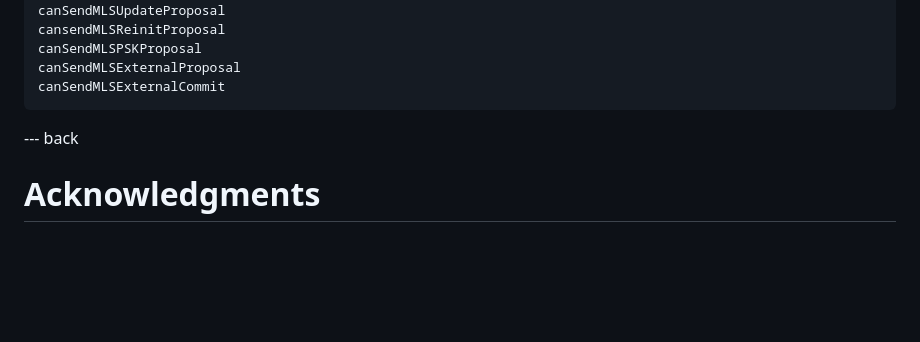
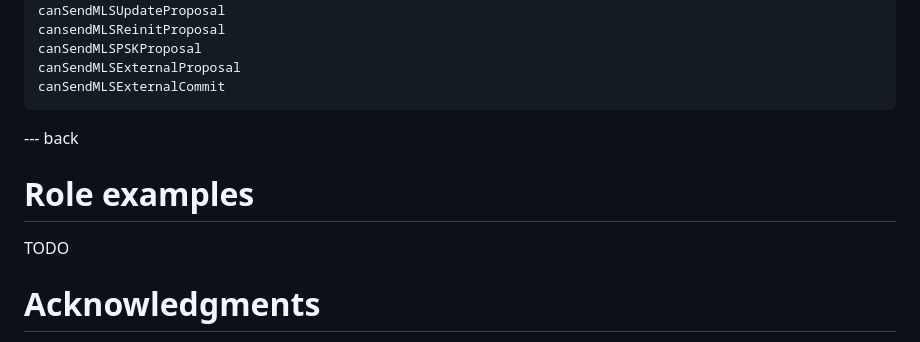
Before and after one commit to rohanmahy/mimi-app-components, a Markdown page: draft-mahy-mimi-app-components.md, the part around the change. Rendered like a GitHub page; blank space fills up the shorter version.

Commit message:
Create # Role examples section

```diff
--- a/draft-mahy-mimi-app-components.md
+++ b/draft-mahy-mimi-app-components.md
@@ -315,6 +315,10 @@ canSendMLSExternalCommit
 
 --- back
 
+# Role examples
+
+TODO
+
 # Acknowledgments
 {:numbered="false"}
 
```
